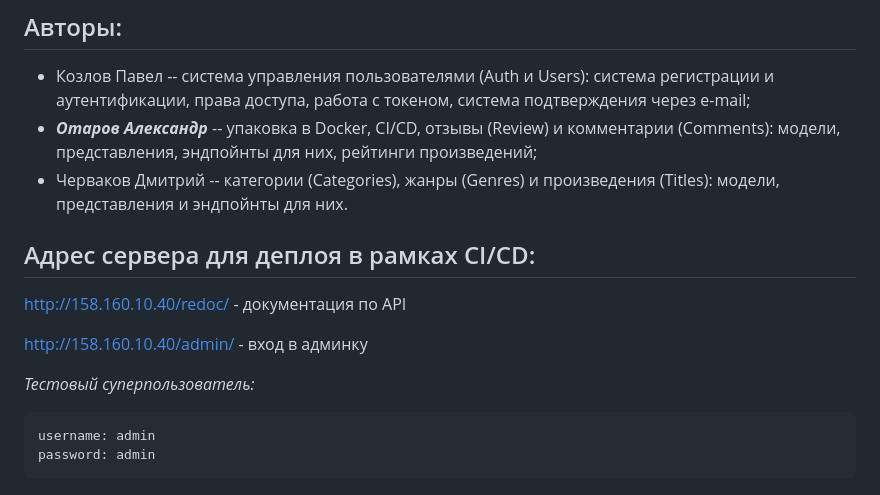
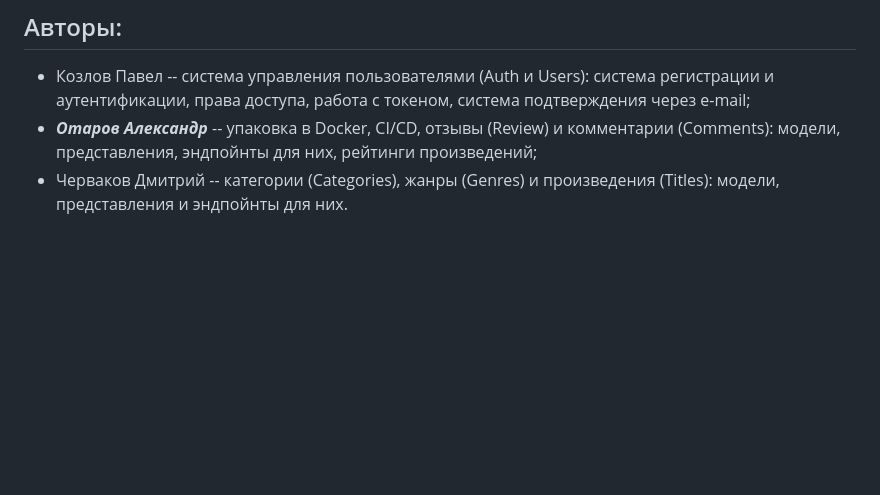
Before and after one commit to Galenfea/yamdb_final, a Markdown page: README.md, the part around the change. Rendered like a GitHub page; blank space fills up the shorter version.

````diff
--- a/README.md
+++ b/README.md
@@ -166,15 +166,3 @@ _Response:_
 - Козлов Павел -- система управления пользователями (Auth и Users): система регистрации и аутентификации, права доступа, работа с токеном, система подтверждения через e-mail;
 - ***Отаров Александр*** -- упаковка в Docker, CI/CD, отзывы (Review) и комментарии (Comments): модели, представления, эндпойнты для них, рейтинги произведений;
 - Черваков Дмитрий -- категории (Categories), жанры (Genres) и произведения (Titles): модели, представления и эндпойнты для них.
-
-## Адрес сервера для деплоя в рамках CI/CD:
-
-http://158.160.10.40/redoc/ - документация по API
-
-http://158.160.10.40/admin/ - вход в админку
-
-_Тестовый суперпользователь:_
-```
-username: admin
-password: admin
-```
````
